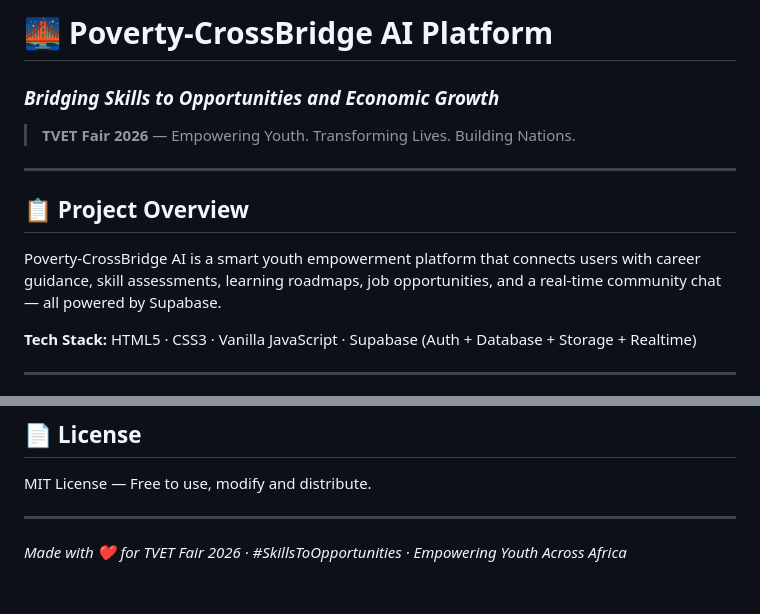
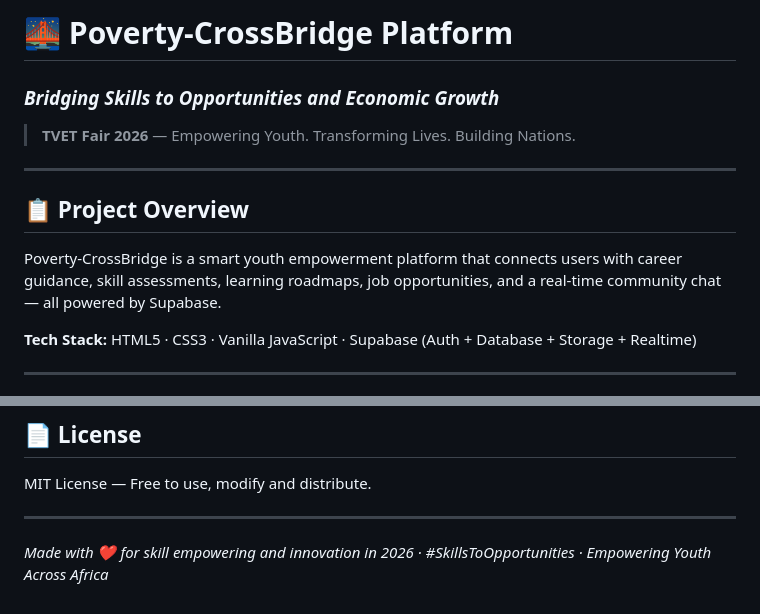
Before and after one commit to princesammis27-cpu/Poverty--CrossBridge, a Markdown page: README.md, 2 parts joined by grey strips. GitHub-like rendering.

```diff
--- a/README.md
+++ b/README.md
@@ -1,4 +1,4 @@
-# 🌉 Poverty-CrossBridge AI Platform
+# 🌉 Poverty-CrossBridge Platform
 ### *Bridging Skills to Opportunities and Economic Growth*
 
 > **TVET Fair 2026** — Empowering Youth. Transforming Lives. Building Nations.
@@ -7,7 +7,7 @@
 
 ## 📋 Project Overview
 
-Poverty-CrossBridge AI is a smart youth empowerment platform that connects users with career guidance, skill assessments, learning roadmaps, job opportunities, and a real-time community chat — all powered by Supabase.
+Poverty-CrossBridge is a smart youth empowerment platform that connects users with career guidance, skill assessments, learning roadmaps, job opportunities, and a real-time community chat — all powered by Supabase.
 
 **Tech Stack:** HTML5 · CSS3 · Vanilla JavaScript · Supabase (Auth + Database + Storage + Realtime)
 
@@ -268,4 +268,4 @@ MIT License — Free to use, modify and distribute.
 
 ---
 
-*Made with ❤️ for TVET Fair 2026 · #SkillsToOpportunities · Empowering Youth Across Africa*
+*Made with ❤️ for skill empowering and innovation in 2026 · #SkillsToOpportunities · Empowering Youth Across Africa*
```
